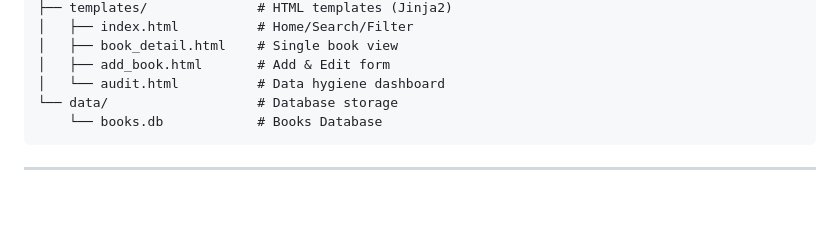
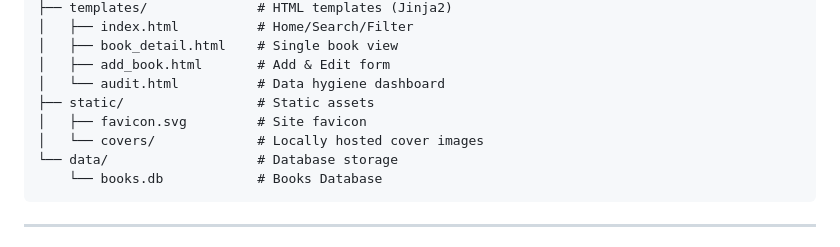
Before and after one commit to cadencejames/Caliper, a Markdown page: README.md, the part around the change. GitHub-like rendering; blank space fills up the shorter version.

Commit message:
docs: add static/ directory to project structure in README

```diff
--- a/README.md
+++ b/README.md
@@ -41,6 +41,9 @@ Built with **Python (Flask)**, **SQLite**, and **Docker**.
     │   ├── book_detail.html    # Single book view
     │   ├── add_book.html       # Add & Edit form
     │   └── audit.html          # Data hygiene dashboard
+    ├── static/                 # Static assets
+    │   ├── favicon.svg         # Site favicon
+    │   └── covers/             # Locally hosted cover images
     └── data/                   # Database storage
         └── books.db            # Books Database
 
```
